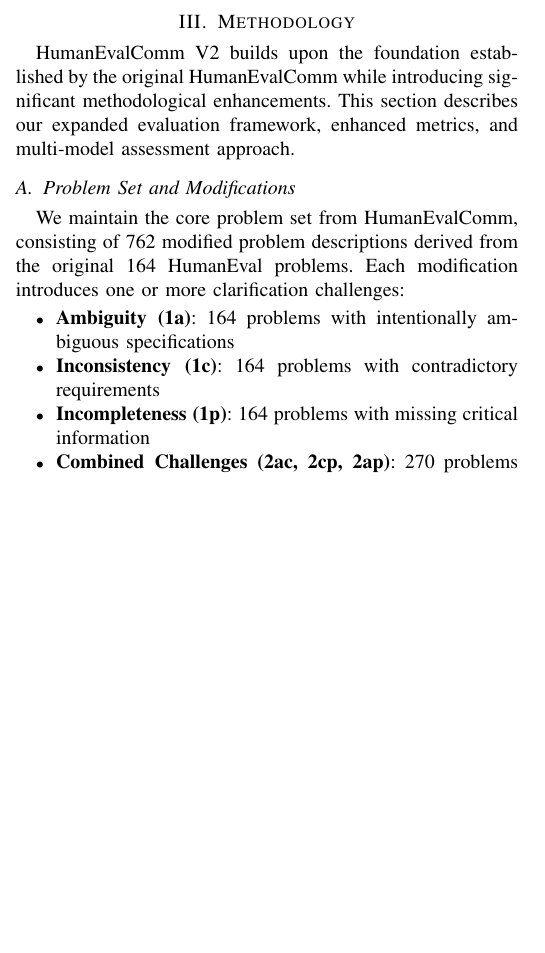
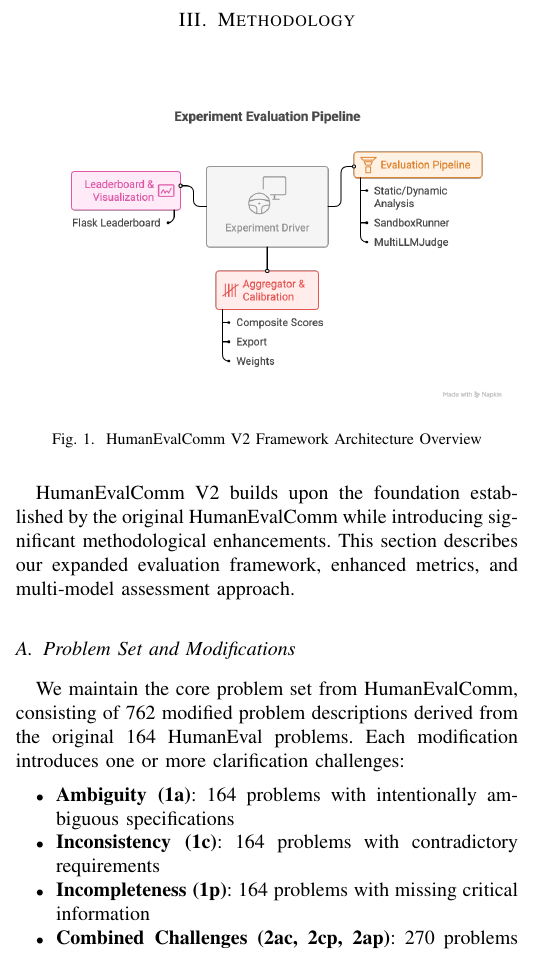
Before and after one commit to ssoad/human-eval-comm-v2, a LaTeX paper (docs/paper/main.tex): part of one column of page 2 of 6 before the commit and part of one column of page 2 of 7 after it, cut so that both start at the same text, the shorter picture padded with empty space. Compiled offline with pdfLaTeX.

Commit message:
Add framework architecture figure to methodology section in HumanEvalComm V2 paper

```diff
--- a/docs/paper/main.tex
+++ b/docs/paper/main.tex
@@ -128,6 +128,12 @@
 Our previous work \cite{wu2025humanevalcomm} introduced the concept of communication competence in code generation, establishing that LLMs vary significantly in their ability to recognize and address problematic problem specifications. This work laid the foundation for HumanEvalComm V2 by demonstrating the importance of communication in AI-assisted programming.
 
 \section{Methodology}
+\begin{figure}[ht]
+    \centering
+    \includegraphics[width=0.48\textwidth]{../architecture.png}
+    \caption{HumanEvalComm V2 Framework Architecture Overview}
+    \label{fig:architecture-overview}
+\end{figure}
 
 HumanEvalComm V2 builds upon the foundation established by the original HumanEvalComm while introducing significant methodological enhancements. This section describes our expanded evaluation framework, enhanced metrics, and multi-model assessment approach.
 
```
